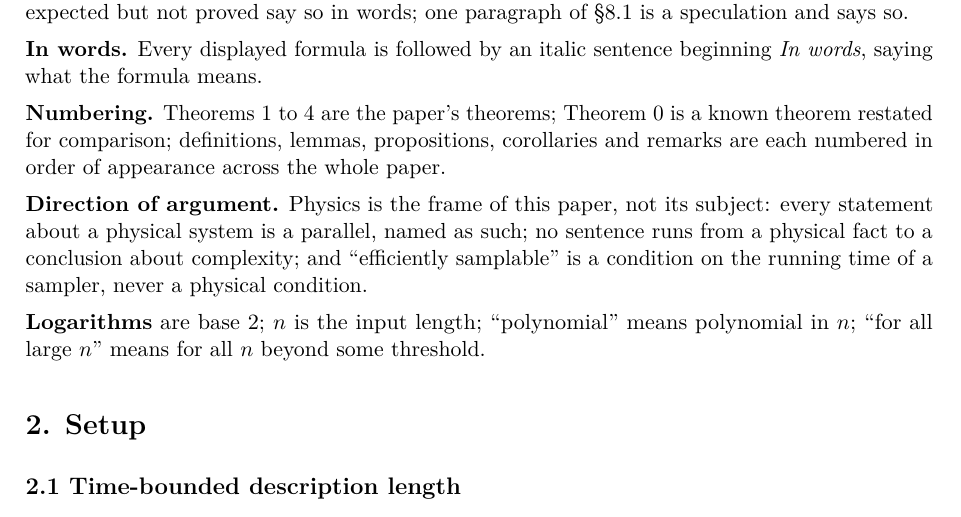
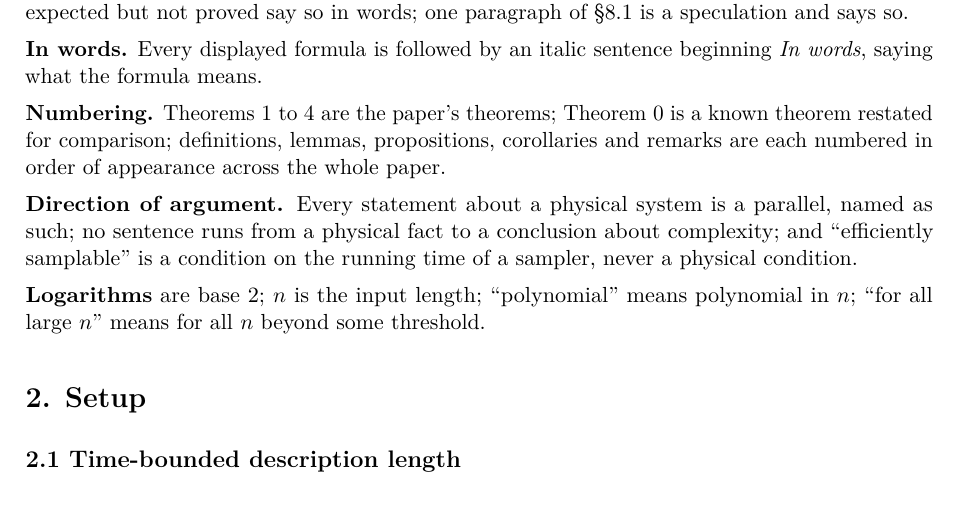
Before and after one commit to caseyrt00/computational-entropy-production, a LaTeX document (paper/ENTROPY_PRODUCTION.tex): part of page 6 of 59 before the commit and part of page 6 of 58 after it, cut so that both start at the same text. Compiled offline with pdfLaTeX.

Commit message:
v2.3 complete: §1.3 duplicate cut; PDF sha afa6d439

```diff
--- a/paper/ENTROPY_PRODUCTION.tex
+++ b/paper/ENTROPY_PRODUCTION.tex
@@ -228,7 +228,7 @@ Where the paper is explicit about its own limits: Section 1.1 (what the results
 
 \textbf{Numbering.} Theorems 1 to 4 are the paper's theorems; Theorem 0 is a known theorem restated for comparison; definitions, lemmas, propositions, corollaries and remarks are each numbered in order of appearance across the whole paper.
 
-\textbf{Direction of argument.} Physics is the frame of this paper, not its subject: every statement about a physical system is a parallel, named as such; no sentence runs from a physical fact to a conclusion about complexity; and ``efficiently samplable'' is a condition on the running time of a sampler, never a physical condition.
+\textbf{Direction of argument.} Every statement about a physical system is a parallel, named as such; no sentence runs from a physical fact to a conclusion about complexity; and ``efficiently samplable'' is a condition on the running time of a sampler, never a physical condition.
 
 \textbf{Logarithms} are base 2; \textbf{$n$} is the input length; ``polynomial'' means polynomial in $n$; ``for all large $n$'' means for all $n$ beyond some threshold.
 
```
Also changed, not shown: paper/ENTROPY_PRODUCTION.md (+1 -1 lines), CHANGELOG.md, paper/ENTROPY_PRODUCTION.pdf.
